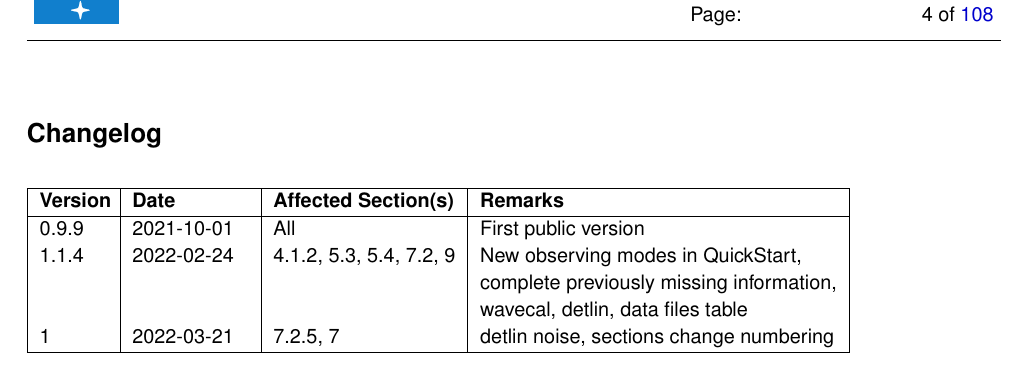
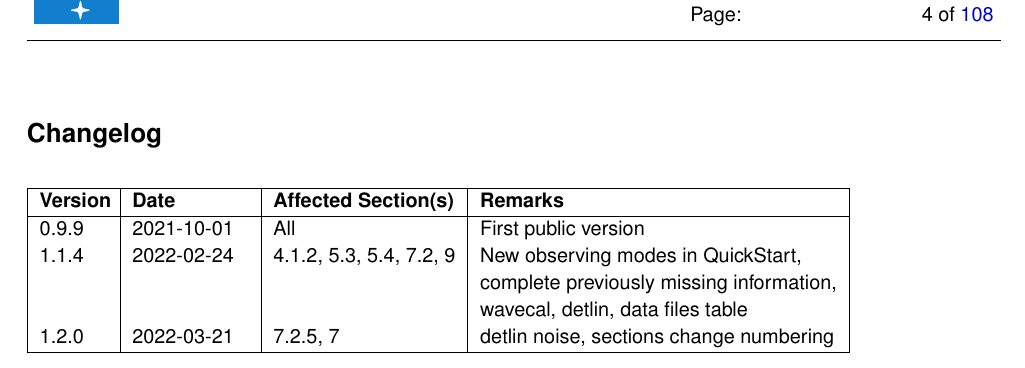
Before and after one commit to ivh/cr2rem, a LaTeX document (manual/cr2res-pipeline-manual.tex, which reads manual/shortcut.tex): part of page 4 of 108, cut so that both start at the same text. Compiled offline with pdfLaTeX.

Commit message:
version mistake
git-svn-id: http://svnhq2.hq.eso.org/p2/trunk/Pipelines/cr2re/cr2rem@275605 318c8218-2dab-440d-9263-6f70bac63e5b

```diff
--- a/manual/shortcut.tex
+++ b/manual/shortcut.tex
@@ -7,7 +7,7 @@
 %%
 
 \newcommand{\instrument}{\mbox{CRIRES{\fontfamily{pbk}\fontseries{db}\selectfont+}}}
-\newcommand{\release}{1}
+\newcommand{\release}{1.2.0}
 
 %%
 %% Abbreviations
```
